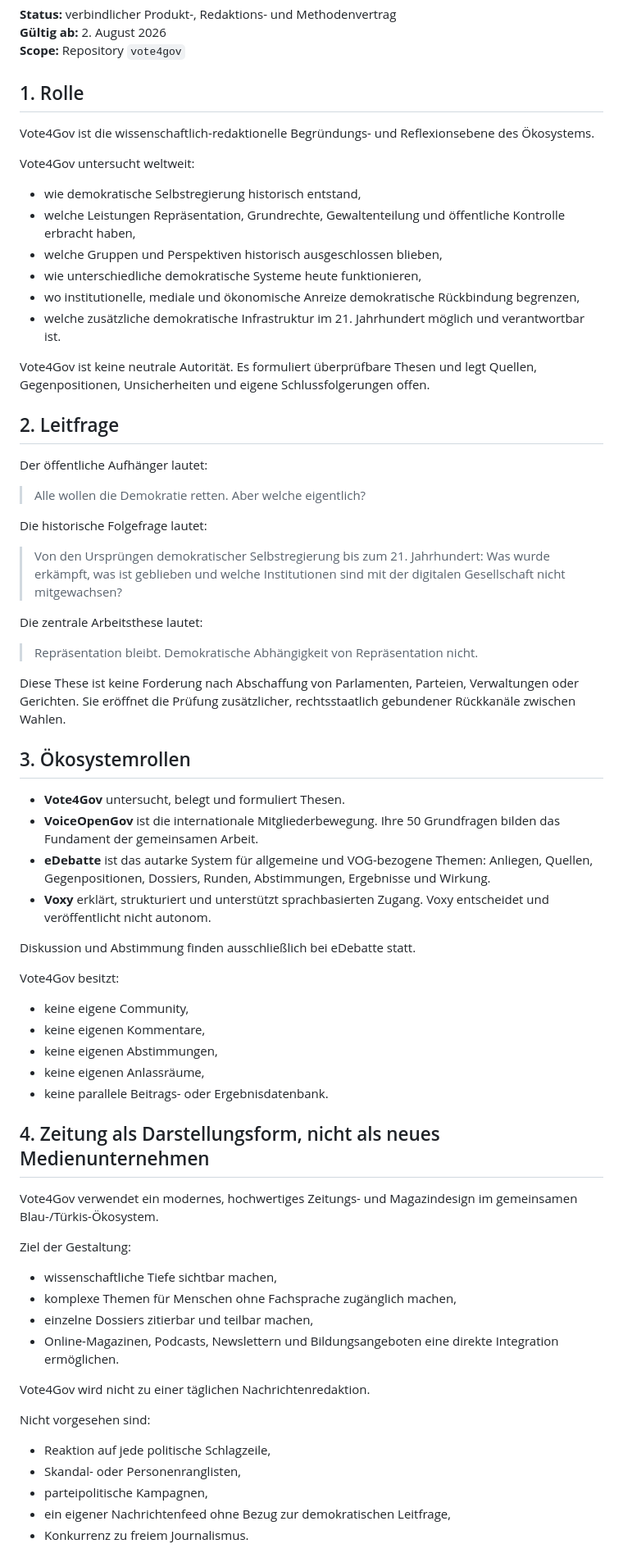
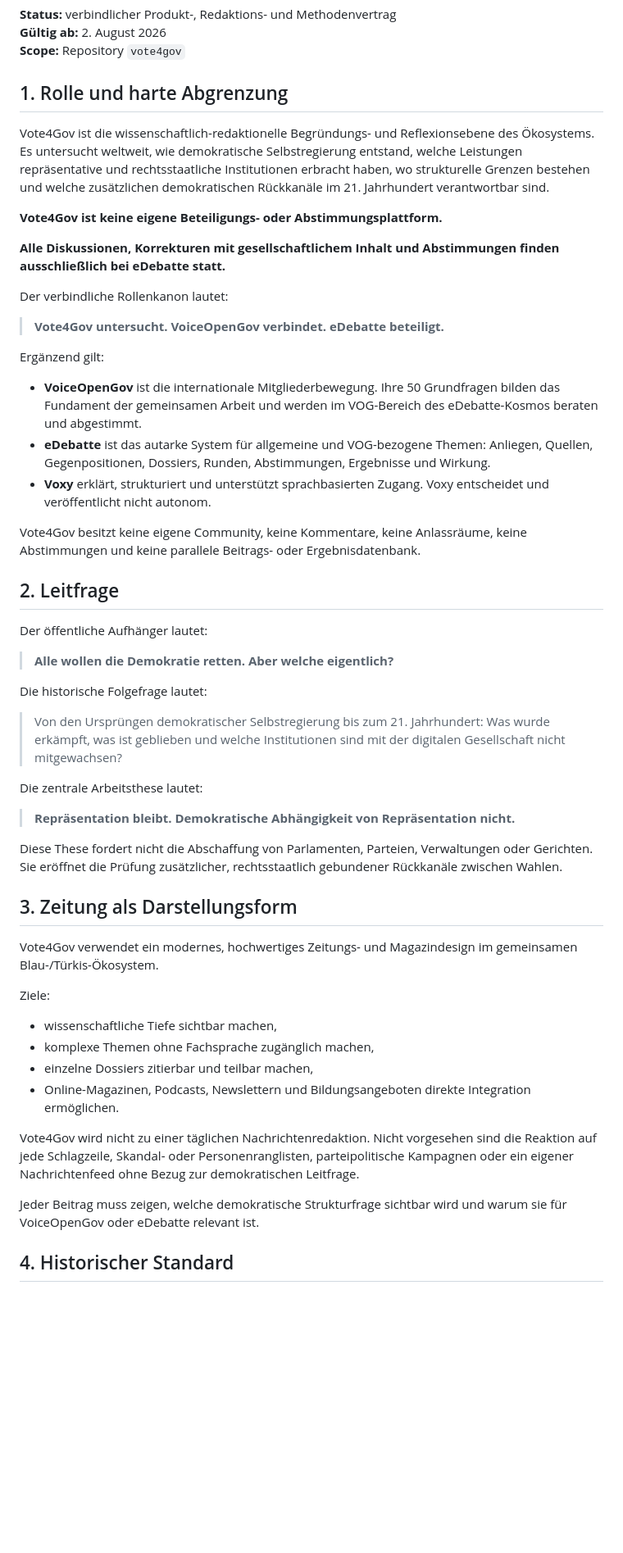
Before and after one commit to VOGADMINRGF/vote4gov, a Markdown page: docs/VOTE4GOV_NORTH_STAR.md, the part around one of its changes. Shown at 82% size. GitHub-like rendering; blank space fills up the shorter version.

```diff
--- a/docs/VOTE4GOV_NORTH_STAR.md
+++ b/docs/VOTE4GOV_NORTH_STAR.md
@@ -4,26 +4,31 @@
 **Gültig ab:** 2. August 2026
 **Scope:** Repository `vote4gov`
 
-## 1. Rolle
+## 1. Rolle und harte Abgrenzung
 
-Vote4Gov ist die wissenschaftlich-redaktionelle Begründungs- und Reflexionsebene des Ökosystems.
+Vote4Gov ist die wissenschaftlich-redaktionelle Begründungs- und Reflexionsebene des Ökosystems. Es untersucht weltweit, wie demokratische Selbstregierung entstand, welche Leistungen repräsentative und rechtsstaatliche Institutionen erbracht haben, wo strukturelle Grenzen bestehen und welche zusätzlichen demokratischen Rückkanäle im 21. Jahrhundert verantwortbar sind.
 
-Vote4Gov untersucht weltweit:
+**Vote4Gov ist keine eigene Beteiligungs- oder Abstimmungsplattform.**
 
-- wie demokratische Selbstregierung historisch entstand,
-- welche Leistungen Repräsentation, Grundrechte, Gewaltenteilung und öffentliche Kontrolle erbracht haben,
-- welche Gruppen und Perspektiven historisch ausgeschlossen blieben,
-- wie unterschiedliche demokratische Systeme heute funktionieren,
-- wo institutionelle, mediale und ökonomische Anreize demokratische Rückbindung begrenzen,
-- welche zusätzliche demokratische Infrastruktur im 21. Jahrhundert möglich und verantwortbar ist.
+**Alle Diskussionen, Korrekturen mit gesellschaftlichem Inhalt und Abstimmungen finden ausschließlich bei eDebatte statt.**
 
-Vote4Gov ist keine neutrale Autorität. Es formuliert überprüfbare Thesen und legt Quellen, Gegenpositionen, Unsicherheiten und eigene Schlussfolgerungen offen.
+Der verbindliche Rollenkanon lautet:
+
+> **Vote4Gov untersucht. VoiceOpenGov verbindet. eDebatte beteiligt.**
+
+Ergänzend gilt:
+
+- **VoiceOpenGov** ist die internationale Mitgliederbewegung. Ihre 50 Grundfragen bilden das Fundament der gemeinsamen Arbeit und werden im VOG-Bereich des eDebatte-Kosmos beraten und abgestimmt.
+- **eDebatte** ist das autarke System für allgemeine und VOG-bezogene Themen: Anliegen, Quellen, Gegenpositionen, Dossiers, Runden, Abstimmungen, Ergebnisse und Wirkung.
+- **Voxy** erklärt, strukturiert und unterstützt sprachbasierten Zugang. Voxy entscheidet und veröffentlicht nicht autonom.
+
+Vote4Gov besitzt keine eigene Community, keine Kommentare, keine Anlassräume, keine Abstimmungen und keine parallele Beitrags- oder Ergebnisdatenbank.
 
 ## 2. Leitfrage
 
 Der öffentliche Aufhänger lautet:
 
-> Alle wollen die Demokratie retten. Aber welche eigentlich?
+> **Alle wollen die Demokratie retten. Aber welche eigentlich?**
 
 Die historische Folgefrage lautet:
 
@@ -31,45 +36,24 @@ Die historische Folgefrage lautet:
 
 Die zentrale Arbeitsthese lautet:
 
-> Repräsentation bleibt. Demokratische Abhängigkeit von Repräsentation nicht.
+> **Repräsentation bleibt. Demokratische Abhängigkeit von Repräsentation nicht.**
 
-Diese These ist keine Forderung nach Abschaffung von Parlamenten, Parteien, Verwaltungen oder Gerichten. Sie eröffnet die Prüfung zusätzlicher, rechtsstaatlich gebundener Rückkanäle zwischen Wahlen.
+Diese These fordert nicht die Abschaffung von Parlamenten, Parteien, Verwaltungen oder Gerichten. Sie eröffnet die Prüfung zusätzlicher, rechtsstaatlich gebundener Rückkanäle zwischen Wahlen.
 
-## 3. Ökosystemrollen
-
-- **Vote4Gov** untersucht, belegt und formuliert Thesen.
-- **VoiceOpenGov** ist die internationale Mitgliederbewegung. Ihre 50 Grundfragen bilden das Fundament der gemeinsamen Arbeit.
-- **eDebatte** ist das autarke System für allgemeine und VOG-bezogene Themen: Anliegen, Quellen, Gegenpositionen, Dossiers, Runden, Abstimmungen, Ergebnisse und Wirkung.
-- **Voxy** erklärt, strukturiert und unterstützt sprachbasierten Zugang. Voxy entscheidet und veröffentlicht nicht autonom.
-
-Diskussion und Abstimmung finden ausschließlich bei eDebatte statt.
-
-Vote4Gov besitzt:
-
-- keine eigene Community,
-- keine eigenen Kommentare,
-- keine eigenen Abstimmungen,
-- keine eigenen Anlassräume,
-- keine parallele Beitrags- oder Ergebnisdatenbank.
-
-## 4. Zeitung als Darstellungsform, nicht als neues Medienunternehmen
+## 3. Zeitung als Darstellungsform
 
 Vote4Gov verwendet ein modernes, hochwertiges Zeitungs- und Magazindesign im gemeinsamen Blau-/Türkis-Ökosystem.
 
-Ziel der Gestaltung:
+Ziele:
 
 - wissenschaftliche Tiefe sichtbar machen,
-- komplexe Themen für Menschen ohne Fachsprache zugänglich machen,
+- komplexe Themen ohne Fachsprache zugänglich machen,
 - einzelne Dossiers zitierbar und teilbar machen,
-- Online-Magazinen, Podcasts, Newslettern und Bildungsangeboten eine direkte Integration ermöglichen.
+- Online-Magazinen, Podcasts, Newslettern und Bildungsangeboten direkte Integration ermöglichen.
 
-Vote4Gov wird nicht zu einer täglichen Nachrichtenredaktion.
+Vote4Gov wird nicht zu einer täglichen Nachrichtenredaktion. Nicht vorgesehen sind die Reaktion auf jede Schlagzeile, Skandal- oder Personenranglisten, parteipolitische Kampagnen oder ein eigener Nachrichtenfeed ohne Bezug zur demokratischen Leitfrage.
 
-Nicht vorgesehen sind:
+Jeder Beitrag muss zeigen, welche demokratische Strukturfrage sichtbar wird und warum sie für VoiceOpenGov oder eDebatte relevant ist.
 
-- Reaktion auf jede politische Schlagzeile,
-- Skandal- oder Personenranglisten,
-- parteipolitische Kampagnen,
-- ein eigener Nachrichtenfeed ohne Bezug zur demokratischen Leitfrage,
-- Konkurrenz zu freiem Journalismus.
+## 4. Historischer Standard
 
```
Also changed, not shown: other parts of docs/VOTE4GOV_NORTH_STAR.md (+30 -55 lines).
